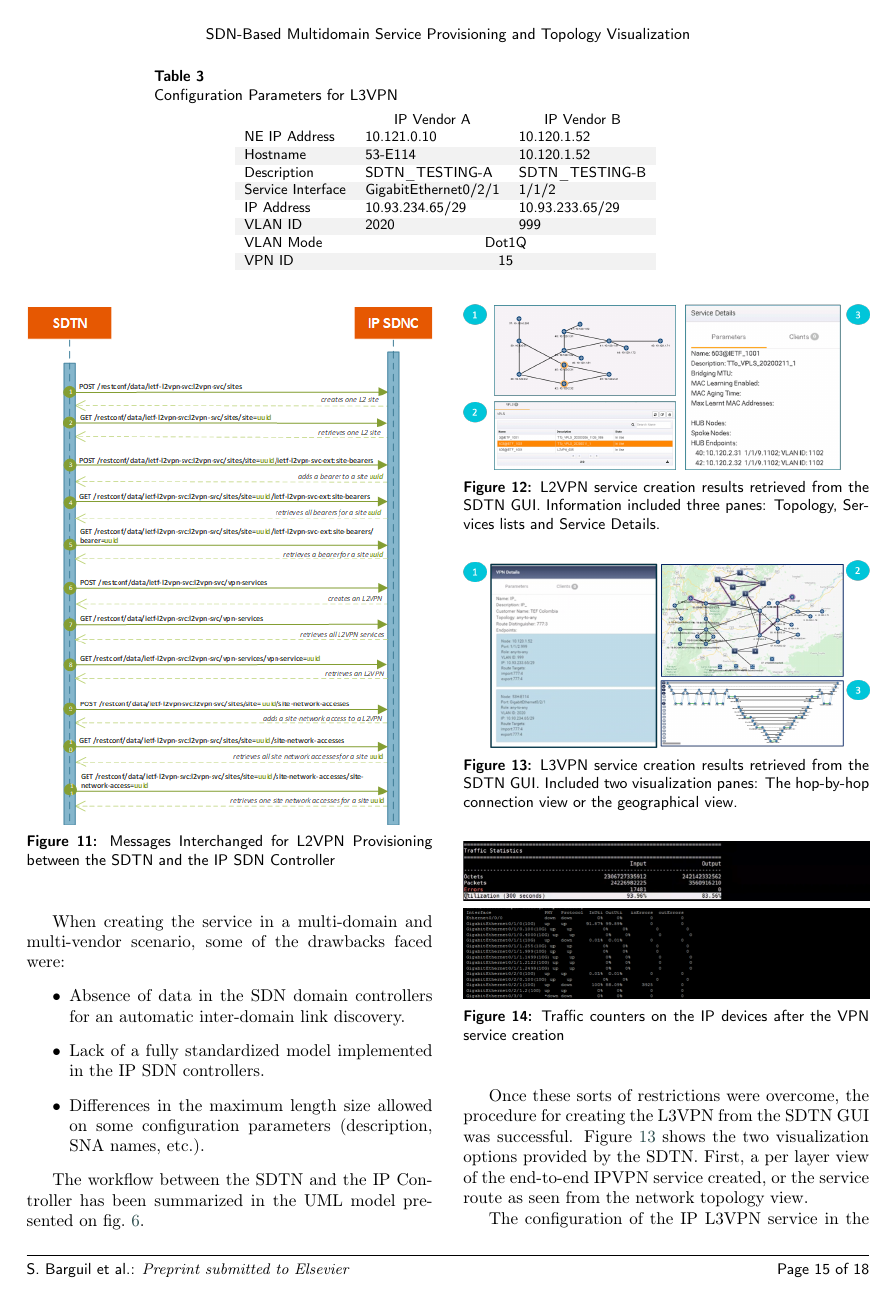
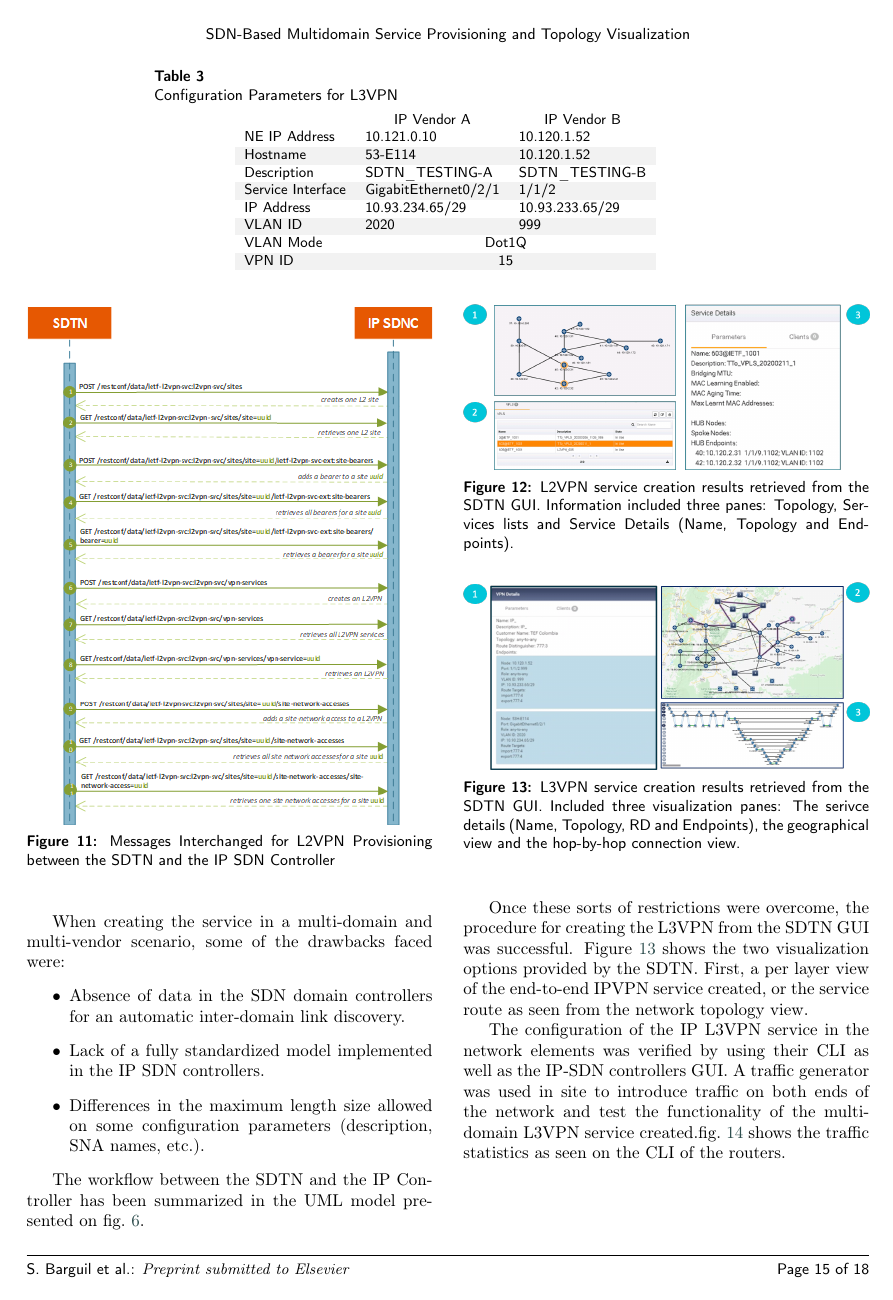
Before and after one commit to sbarguil/Computer_Networks_SDTN_Test, a LaTeX paper (SDTN_Networks.tex): page 15 of 18. Compiled offline with pdfLaTeX; a LaTeX package or settings file that is missing is left out.

Commit message:
Updates from Overleaf

```diff
--- a/SDTN_Networks.tex
+++ b/SDTN_Networks.tex
@@ -646,7 +647,7 @@ The workflow between the SDTN and the IP Controller has been summarized in the U
 \begin{figure}
 	\centering
 		\includegraphics[width=\linewidth]{figs/l2vpn_results.png}
-	\caption{L2VPN service creation results retrieved from the SDTN GUI. Information included three panes: Topology, Services lists and Service Details.}
+	\caption{L2VPN service creation results retrieved from the SDTN GUI. Information included three panes: Topology, Services lists and Service Details (Name, Topology and Endpoints).}
 	\label{FIG:L2SM_results}
 \end{figure}
 
@@ -690,7 +691,7 @@ The workflow between the SDTN and the IP Controller has been summarized in the U
 \begin{figure}
 	\centering
 		\includegraphics[width=\linewidth]{figs/l3vpn_results.png}
-	\caption{L3VPN service creation results retrieved from the SDTN GUI. Included two visualization panes: The hop-by-hop connection view or the geographical view.}
+	\caption{L3VPN service creation results retrieved from the SDTN GUI. Included three visualization panes: The serivce details (Name, Topology, RD and Endpoints), the geographical view and the hop-by-hop connection view.}
 	\label{FIG:l3vpn_results}
 \end{figure}
 
```
Also changed, not shown: SDTN_Networks.tex (3 more changed lines).
